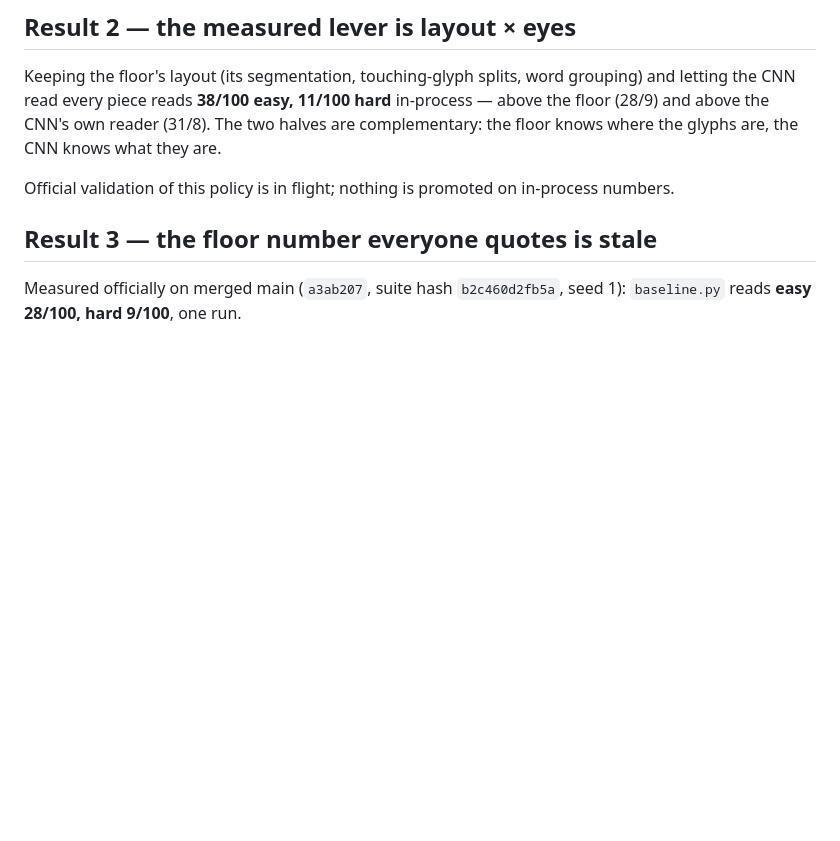
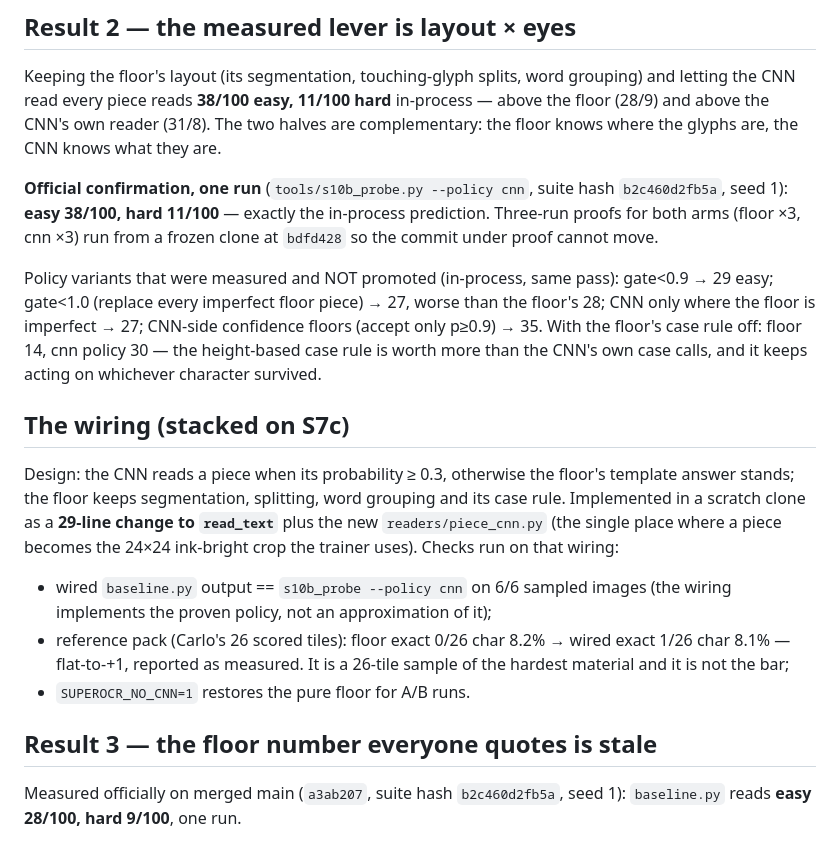
Before and after one commit to dreamer2664/superocr, a Markdown page: reports/s10b-gate-finding.md, the part around the change. Drawn GitHub-style; blank space fills up the shorter version.

Commit message:
S10b report: official one-run confirmation (38/11), variant table of rejected policies, wiring design + reference-pack check

```diff
--- a/reports/s10b-gate-finding.md
+++ b/reports/s10b-gate-finding.md
@@ -43,8 +43,33 @@ hard** in-process — above the floor (28/9) and above the CNN's own reader
 (31/8). The two halves are complementary: the floor knows where the glyphs
 are, the CNN knows what they are.
 
-Official validation of this policy is in flight; nothing is promoted on
-in-process numbers.
+**Official confirmation, one run** (`tools/s10b_probe.py --policy cnn`,
+suite hash `b2c460d2fb5a`, seed 1): **easy 38/100, hard 11/100** — exactly the
+in-process prediction. Three-run proofs for both arms (floor ×3, cnn ×3) run
+from a frozen clone at `bdfd428` so the commit under proof cannot move.
+
+Policy variants that were measured and NOT promoted (in-process, same pass):
+gate<0.9 → 29 easy; gate<1.0 (replace every imperfect floor piece) → 27, worse
+than the floor's 28; CNN only where the floor is imperfect → 27; CNN-side
+confidence floors (accept only p≥0.9) → 35. With the floor's case rule off:
+floor 14, cnn policy 30 — the height-based case rule is worth more than the
+CNN's own case calls, and it keeps acting on whichever character survived.
+
+## The wiring (stacked on S7c)
+
+Design: the CNN reads a piece when its probability ≥ 0.3, otherwise the
+floor's template answer stands; the floor keeps segmentation, splitting,
+word grouping and its case rule. Implemented in a scratch clone as a **29-line
+change to `read_text`** plus the new `readers/piece_cnn.py` (the single place
+where a piece becomes the 24×24 ink-bright crop the trainer uses). Checks run
+on that wiring:
+
+* wired `baseline.py` output == `s10b_probe --policy cnn` on 6/6 sampled
+  images (the wiring implements the proven policy, not an approximation of it);
+* reference pack (Carlo's 26 scored tiles): floor exact 0/26 char 8.2% →
+  wired exact 1/26 char 8.1% — flat-to-+1, reported as measured. It is a
+  26-tile sample of the hardest material and it is not the bar;
+* `SUPEROCR_NO_CNN=1` restores the pure floor for A/B runs.
 
 ## Result 3 — the floor number everyone quotes is stale
 
```
